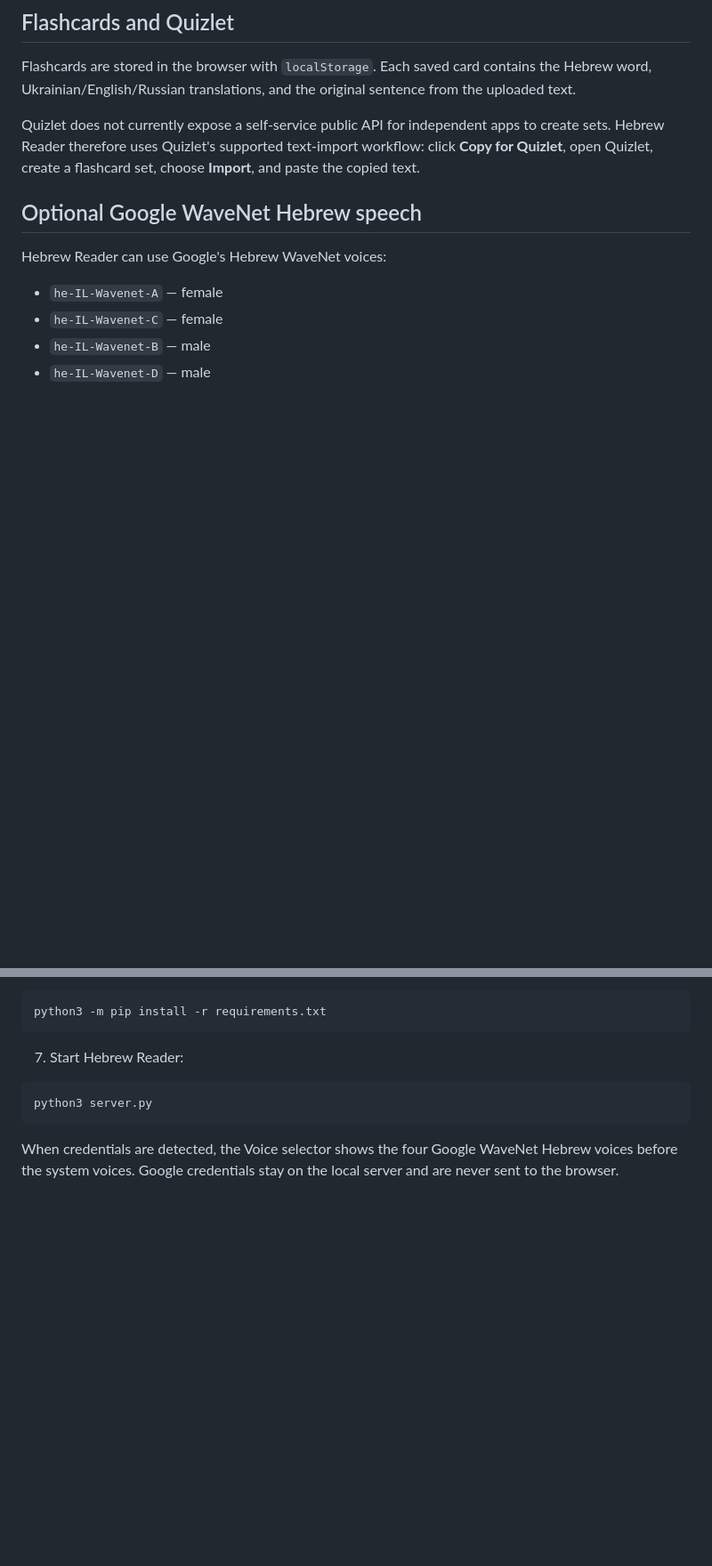
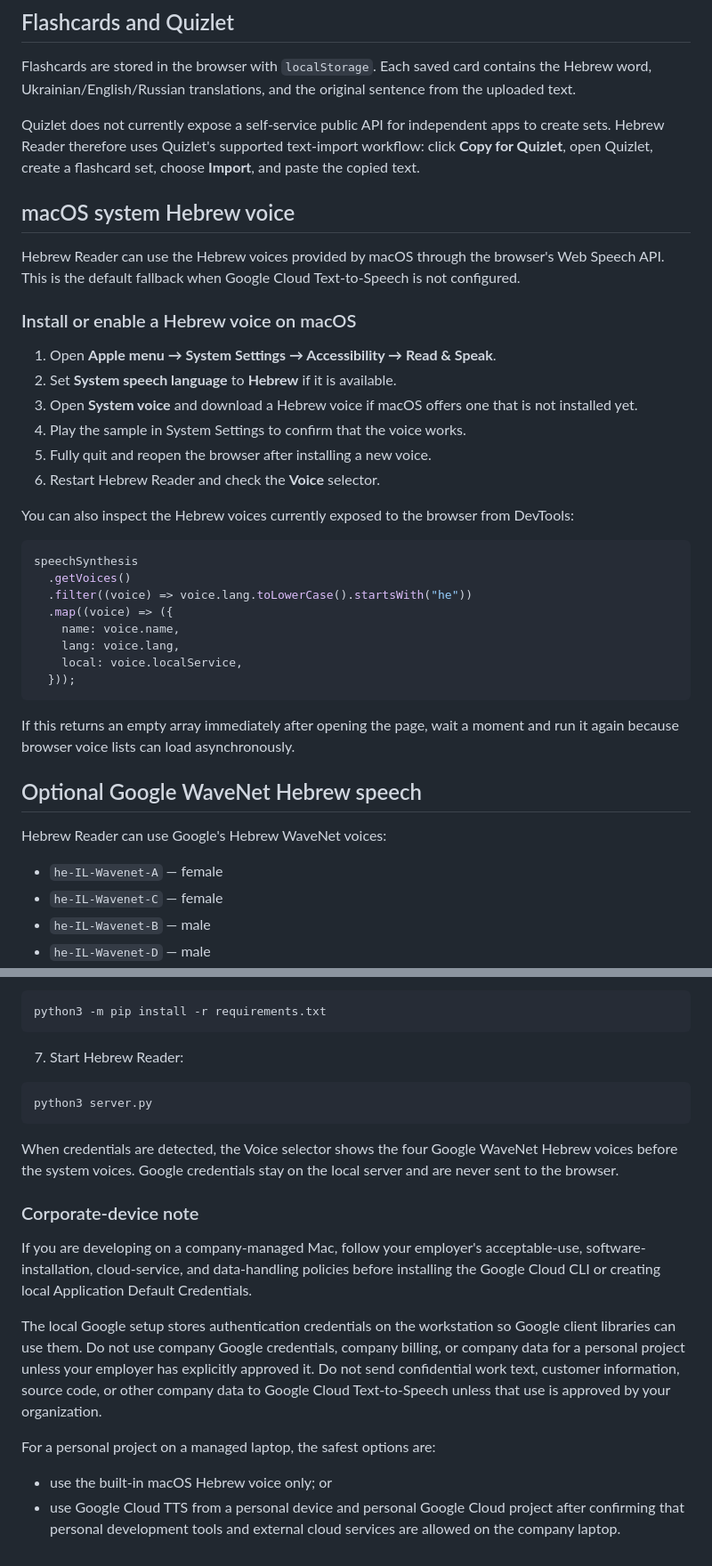
Before and after one commit to alalexen/reader, a Markdown page: README.md, 2 parts joined by grey strips. Shown at 89% size. GitHub-like rendering; blank space fills up the shorter version.

Commit message:
Document macOS Hebrew voice setup and corporate-device considerations

````diff
--- a/README.md
+++ b/README.md
@@ -138,6 +138,35 @@ Quizlet does not currently expose a self-service public API for independent apps
 
 
 
+
+## macOS system Hebrew voice
+
+Hebrew Reader can use the Hebrew voices provided by macOS through the browser's Web Speech API. This is the default fallback when Google Cloud Text-to-Speech is not configured.
+
+### Install or enable a Hebrew voice on macOS
+
+1. Open **Apple menu → System Settings → Accessibility → Read & Speak**.
+2. Set **System speech language** to **Hebrew** if it is available.
+3. Open **System voice** and download a Hebrew voice if macOS offers one that is not installed yet.
+4. Play the sample in System Settings to confirm that the voice works.
+5. Fully quit and reopen the browser after installing a new voice.
+6. Restart Hebrew Reader and check the **Voice** selector.
+
+You can also inspect the Hebrew voices currently exposed to the browser from DevTools:
+
+```js
+speechSynthesis
+  .getVoices()
+  .filter((voice) => voice.lang.toLowerCase().startsWith("he"))
+  .map((voice) => ({
+    name: voice.name,
+    lang: voice.lang,
+    local: voice.localService,
+  }));
+```
+
+If this returns an empty array immediately after opening the page, wait a moment and run it again because browser voice lists can load asynchronously.
+
 ## Optional Google WaveNet Hebrew speech
 
 Hebrew Reader can use Google's Hebrew WaveNet voices:
@@ -180,3 +209,14 @@ python3 server.py
 ```
 
 When credentials are detected, the Voice selector shows the four Google WaveNet Hebrew voices before the system voices. Google credentials stay on the local server and are never sent to the browser.
+
+### Corporate-device note
+
+If you are developing on a company-managed Mac, follow your employer's acceptable-use, software-installation, cloud-service, and data-handling policies before installing the Google Cloud CLI or creating local Application Default Credentials.
+
+The local Google setup stores authentication credentials on the workstation so Google client libraries can use them. Do not use company Google credentials, company billing, or company data for a personal project unless your employer has explicitly approved it. Do not send confidential work text, customer information, source code, or other company data to Google Cloud Text-to-Speech unless that use is approved by your organization.
+
+For a personal project on a managed laptop, the safest options are:
+
+- use the built-in macOS Hebrew voice only; or
+- use Google Cloud TTS from a personal device and personal Google Cloud project after confirming that personal development tools and external cloud services are allowed on the company laptop.
````
